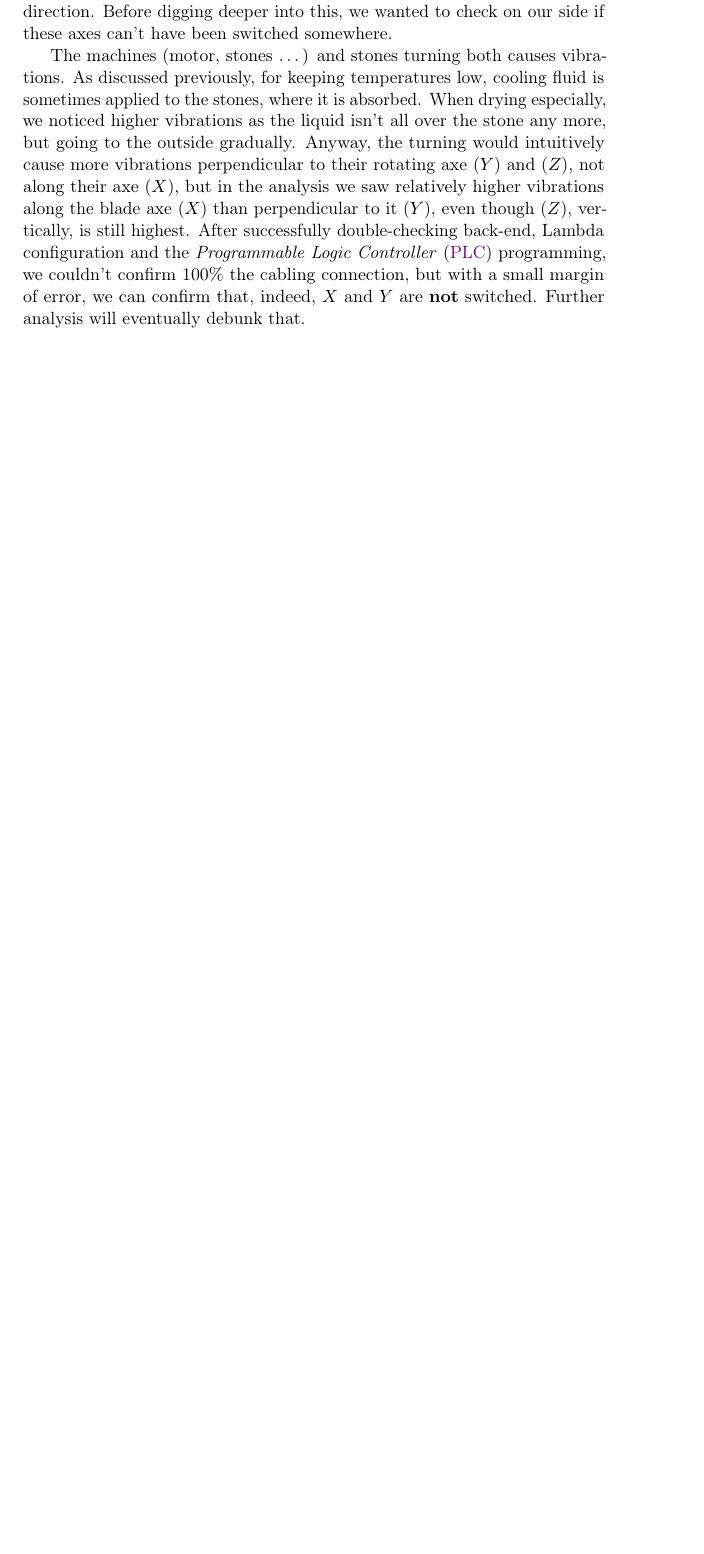
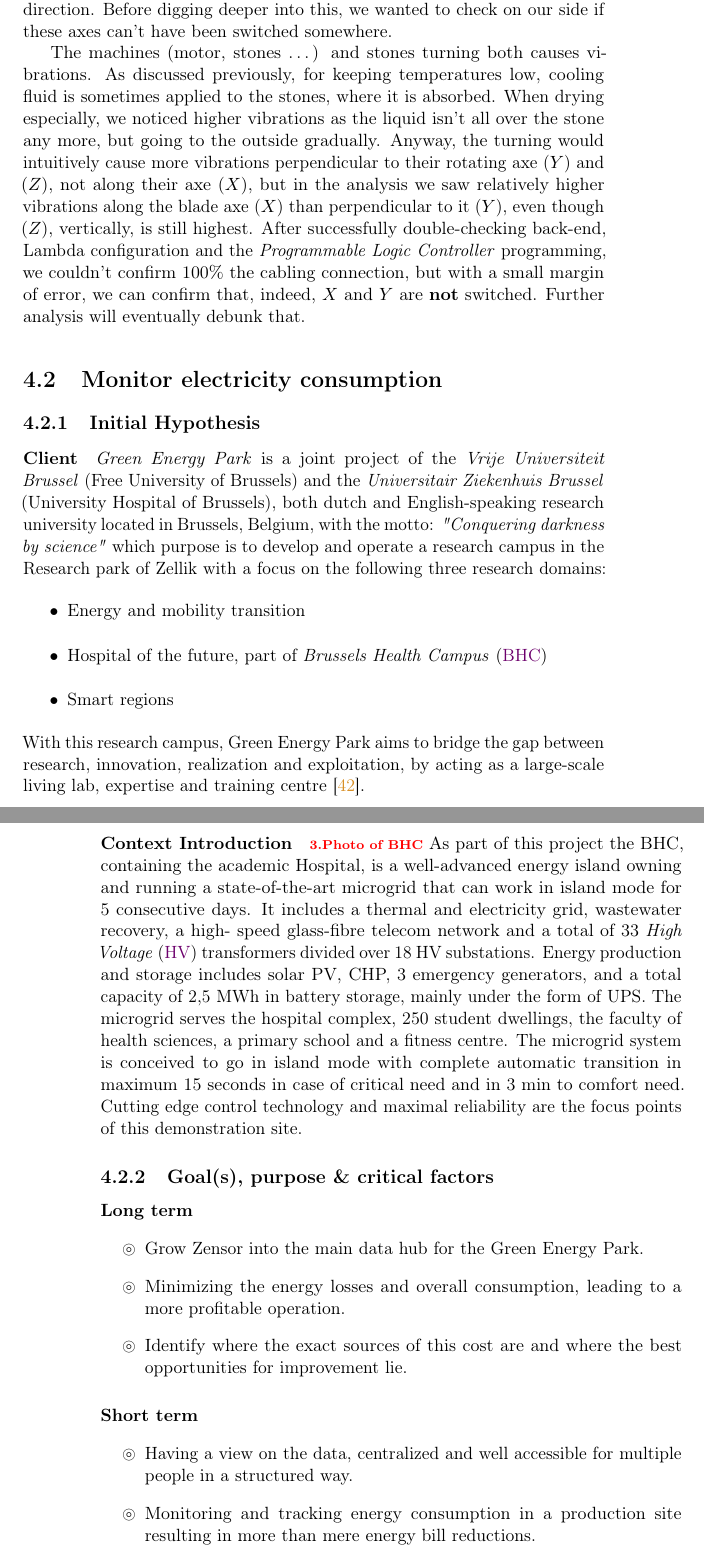
Before and after one commit to D3mianGianoz/master-thesis-zensor, a LaTeX thesis (main.tex, which reads acro.tex, content/chapter_4/vub.tex): part of page 45 of 54 before the commit and two parts of pages 45 and 46 of 56 after it, the two joined at a grey line, cut so that both start at the same text, the shorter picture padded with empty space. Compiled offline with pdfLaTeX.

Commit message:
Started working on 4.2 Energy Monitoring

```diff
--- a/acro.tex
+++ b/acro.tex
@@ -4,9 +4,9 @@
     pages / display     =   first,
     pages / fill        =   {, },
     format / first-long =   \emph,
-    format / replace    =   true
-    % single              =   true,
-    % single-style        =   long
+    format / replace    =   true,
+    single              =   true,
+    single-style        =   long
 }
 
 % Chapter 1
--- /dev/null
+++ b/content/chapter_4/vub.tex
@@ -0,0 +1,42 @@
+\section{Monitor electricity consumption}
+% Othe purpose, the fact that they have the 'same' client [although I think they are different research groups], and the differences,
+% such as the data collection and the target user of the dashboards or project age etc.
+
+\subsection{Initial Hypothesis}
+\paragraph{Client}
+\ac{GEP} is a joint project of the \ac{VUB} (Free University of Brussels) and the \ac{UZB} (University Hospital of Brussels), both dutch and English-speaking research university located in Brussels, Belgium,
+ with the motto: \textit{"Conquering darkness by science"}
+which purpose is to develop and operate a research campus in the Research park of Zellik with a focus on the following three research domains:
+\begin{itemize}
+    \item Energy and mobility transition
+    \item Hospital of the future, part of \ac{BHC}
+    \item Smart regions
+\end{itemize}
+With this research campus, Green Energy Park aims to bridge the gap between research, innovation, realization and exploitation, by acting as a large-scale living lab, expertise and training centre~\cite{Misc:vub_2020_green}.
+
+\paragraph{Context Introduction}
+\todo{Photo of \ac{BHC}}
+As part of this project the \ac{BHC}, containing the academic Hospital, is a well-advanced
+energy island owning and running a state-of-the-art microgrid that can work in island mode for
+5 consecutive days. It includes a thermal and electricity grid, wastewater recovery, a high-
+speed glass-fibre telecom network and a total of 33 \ac{HV} transformers divided over 18 \ac{HV} substations.
+Energy production and storage includes solar PV, CHP, 3 emergency generators,
+and a total capacity of 2,5 MWh in battery storage, mainly under the form of UPS.
+The microgrid serves the hospital complex, 250 student dwellings, the faculty of health
+sciences, a primary school and a fitness centre. The microgrid system is conceived to go in
+island mode with complete automatic transition in maximum 15 seconds in case of critical need
+and in 3 min to comfort need. Cutting edge control
+technology and maximal reliability are the focus points of this demonstration site.
+
+\subsection{Goal(s), purpose \& critical factors}
+\paragraph{Long term}
+\begin{itemize}
+    \item[$\circledcirc$] Grow Zensor into the main data hub for the Green Energy Park.
+    \item[$\circledcirc$] Minimizing the energy losses and overall consumption, leading to a more profitable operation.
+    \item[$\circledcirc$] Identify where the exact sources of this cost are and where the best opportunities for improvement lie.
+\end{itemize}
+\paragraph{Short term}
+\begin{itemize}
+    \item[$\circledcirc$] Having a view on the data, centralized and well accessible for multiple people in a structured way.
+    \item[$\circledcirc$] Monitoring and tracking energy consumption in a production site resulting in more than mere energy bill reductions.
+    \item[$\circledcirc$] Improve sustainability reducing energy need and peek request.
```
Also changed, not shown: content/back_matter/bibliography/bibliography.bib (+19 -0 lines), content/chapter_4/main.tex (+2 -13 lines), content/chapter_4/images/20012_VUB.png (deleted), content/chapter_4/images/vub/analysis/4_phases.png (added), content/chapter_4/images/vub/analysis/analystic_flowchart.png (added), content/chapter_4/images/vub/analysis/folder_tree.png (added), content/chapter_4/images/vub/context/Description_of_Brussels_health_Campus.pdf (added), content/chapter_4/images/vub/context/campus_site_layout.pdf (added), content/chapter_4/images/vub/context/trasformatori-uso-sopedaliero-300x253.jpg (added), acro.tex (20 more changed lines), content/chapter_4/vub.tex (40 more changed lines).
